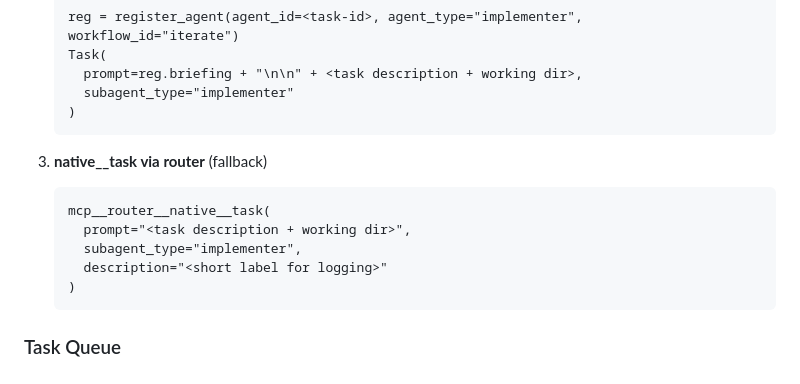
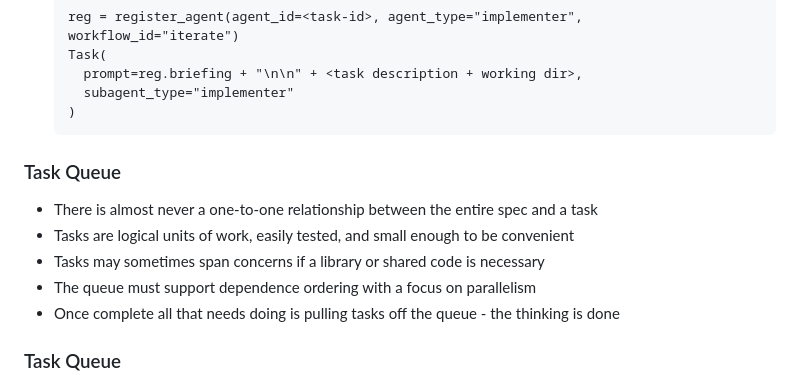
Before and after one commit to c-daly/agent-swarm, a Markdown page: skills/orchestrate/SKILL.md, the part around the change. GitHub-like rendering.

````diff
--- a/skills/orchestrate/SKILL.md
+++ b/skills/orchestrate/SKILL.md
@@ -139,15 +139,12 @@ Preferred → fallback:
      subagent_type="implementer"
    )
    ```
-
-3. **native__task via router** (fallback)
-   ```
-   mcp__router__native__task(
-     prompt="<task description + working dir>",
-     subagent_type="implementer",
-     description="<short label for logging>"
-   )
-   ```
+### Task Queue
+- There is almost never a one-to-one relationship between the entire spec and a task
+- Tasks are logical units of work, easily tested, and small enough to be convenient
+- Tasks may sometimes span concerns if a library or shared code is necessary
+- The queue must support dependence ordering with a focus on parallelism
+- Once complete all that needs doing is pulling tasks off the queue - the thinking is done
 
 ### Task Queue
 - There is almost never a one-to-one relationship between the entire spec and a task
````
